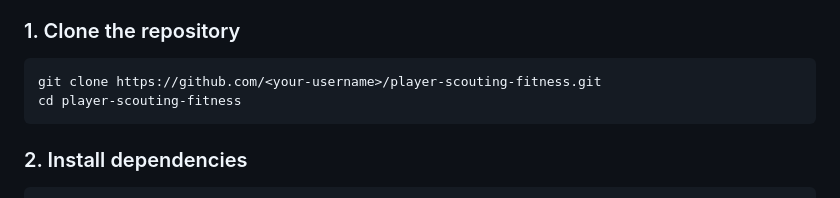
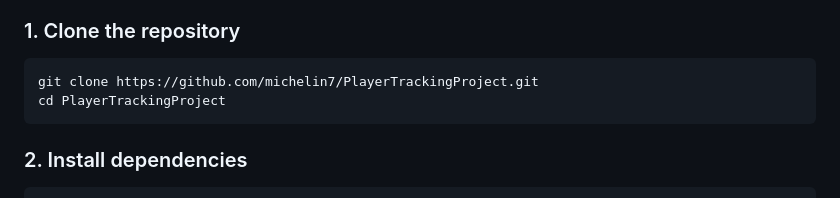
Before and after one commit to michelin7/PlayerTrackingProject, a Markdown page: README.md, the part around the change. Rendered like a GitHub page.

Commit message:
Point the clone instruction at the published repository
Co-Authored-By: Claude Opus 5 <noreply@anthropic.com>

````diff
--- a/README.md
+++ b/README.md
@@ -138,8 +138,8 @@ or reinstalling it never touches them:
 ### 1. Clone the repository
 
 ```bash
-git clone https://github.com/<your-username>/player-scouting-fitness.git
-cd player-scouting-fitness
+git clone https://github.com/michelin7/PlayerTrackingProject.git
+cd PlayerTrackingProject
 ```
 
 ### 2. Install dependencies
````
